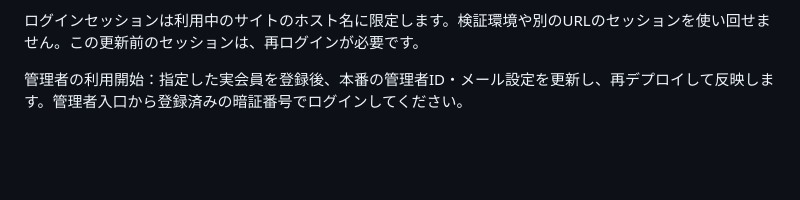
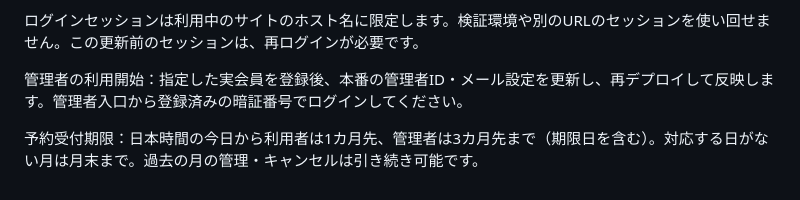
Before and after one commit to mufufxmufu/vercel-site, a Markdown page: README.md, the part around the change. Rendered like a GitHub page; blank space fills up the shorter version.

```diff
--- a/README.md
+++ b/README.md
@@ -31,3 +31,5 @@
 ログインセッションは利用中のサイトのホスト名に限定します。検証環境や別のURLのセッションを使い回せません。この更新前のセッションは、再ログインが必要です。
 
 管理者の利用開始：指定した実会員を登録後、本番の管理者ID・メール設定を更新し、再デプロイして反映します。管理者入口から登録済みの暗証番号でログインしてください。
+
+予約受付期限：日本時間の今日から利用者は1カ月先、管理者は3カ月先まで（期限日を含む）。対応する日がない月は月末まで。過去の月の管理・キャンセルは引き続き可能です。
```
Also changed, not shown: VALIDATION.md (+4 -0 lines).
